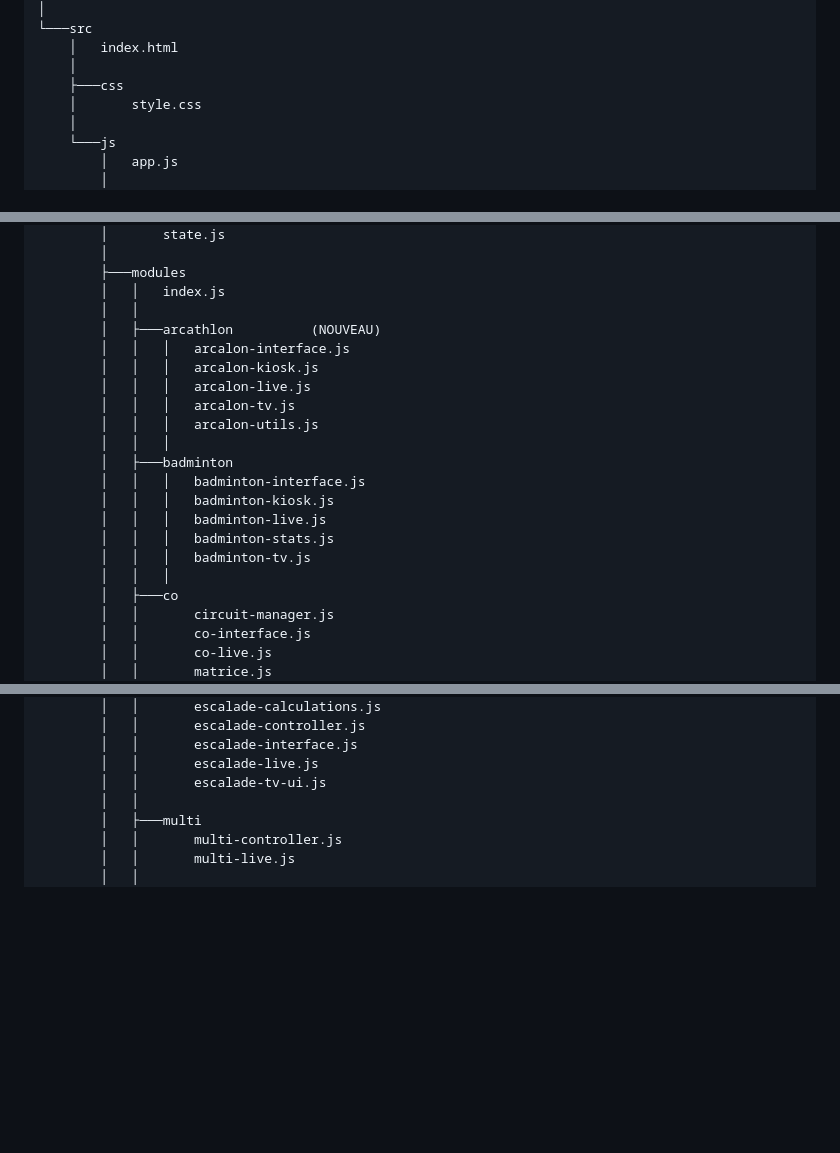
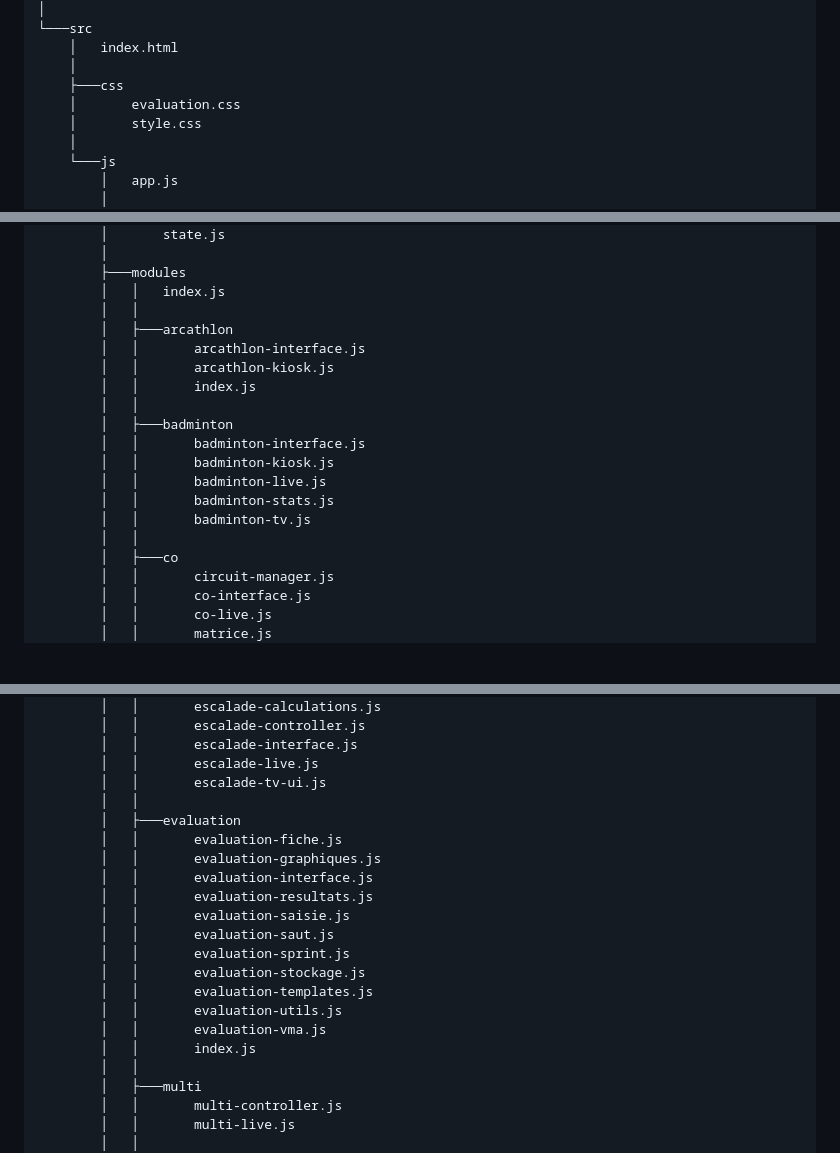
Before and after one commit to osartori-create/EPS-Arena, a Markdown page: GUIDE_IA.md, 3 parts joined by grey strips. Drawn GitHub-style; blank space fills up the shorter version.

Commit message:
modifs guide ia

```diff
--- a/GUIDE_IA.md
+++ b/GUIDE_IA.md
@@ -19,6 +19,7 @@ C:.
     │   index.html
     │
     ├───css
+    │       evaluation.css
     │       style.css
     │
     └───js
@@ -39,20 +40,18 @@ C:.
         ├───modules
         │   │   index.js
         │   │
-        │   ├───arcathlon          (NOUVEAU)
-        │   │   │   arcalon-interface.js
-        │   │   │   arcalon-kiosk.js
-        │   │   │   arcalon-live.js
-        │   │   │   arcalon-tv.js
-        │   │   │   arcalon-utils.js
-        │   │   │
+        │   ├───arcathlon
+        │   │       arcathlon-interface.js
+        │   │       arcathlon-kiosk.js
+        │   │       index.js
+        │   │
         │   ├───badminton
-        │   │   │   badminton-interface.js
-        │   │   │   badminton-kiosk.js
-        │   │   │   badminton-live.js
-        │   │   │   badminton-stats.js
-        │   │   │   badminton-tv.js
-        │   │   │
+        │   │       badminton-interface.js
+        │   │       badminton-kiosk.js
+        │   │       badminton-live.js
+        │   │       badminton-stats.js
+        │   │       badminton-tv.js
+        │   │
         │   ├───co
         │   │       circuit-manager.js
         │   │       co-interface.js
@@ -76,6 +75,20 @@ C:.
         │   │       escalade-interface.js
         │   │       escalade-live.js
         │   │       escalade-tv-ui.js
+        │   │
+        │   ├───evaluation
+        │   │       evaluation-fiche.js
+        │   │       evaluation-graphiques.js
+        │   │       evaluation-interface.js
+        │   │       evaluation-resultats.js
+        │   │       evaluation-saisie.js
+        │   │       evaluation-saut.js
+        │   │       evaluation-sprint.js
+        │   │       evaluation-stockage.js
+        │   │       evaluation-templates.js
+        │   │       evaluation-utils.js
+        │   │       evaluation-vma.js
+        │   │       index.js
         │   │
         │   ├───multi
         │   │       multi-controller.js
```
